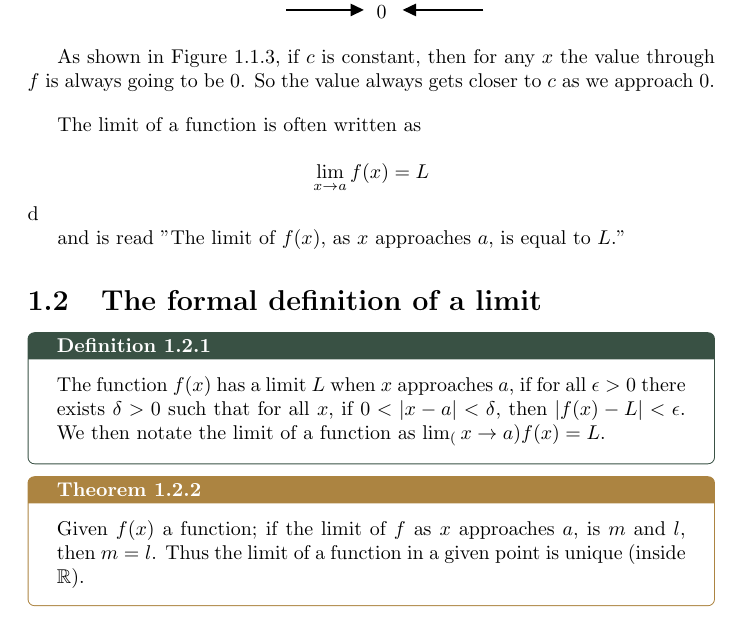
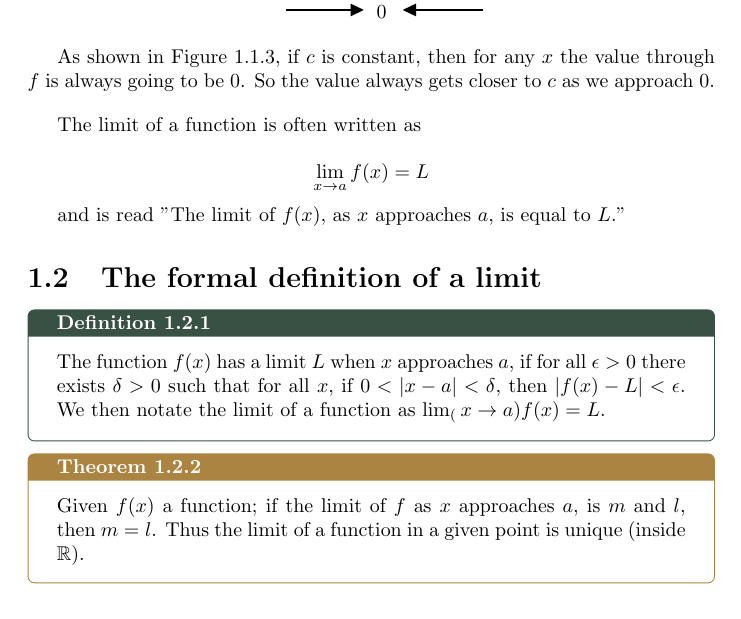
Before and after one commit to alexjmpb/college-notes, a LaTeX document (Chronicles/Period_II/Differential_Calculus/limits/limits.tex): part of page 4 of 7, cut so that both start at the same text. Compiled offline with pdfLaTeX.

Commit message:
2023-12-30

```diff
--- a/Chronicles/Period_II/Differential_Calculus/limits/limits.tex
+++ b/Chronicles/Period_II/Differential_Calculus/limits/limits.tex
@@ -146,7 +146,7 @@ Now it's worth to elaborate further in the previously discussed idea that a limi
 
 The limit of a function is often written as
 
-$$\lim_{x \to a} f(x) = L$$ d
+$$\lim_{x \to a} f(x) = L$$
 
 and is read "The limit of $f(x)$, as $x$ approaches $a$, is equal to $L$."
 
```
Also changed, not shown: Chronicles/Period_II/Differential_Calculus/limits/limits.pdf, 1 other file.
